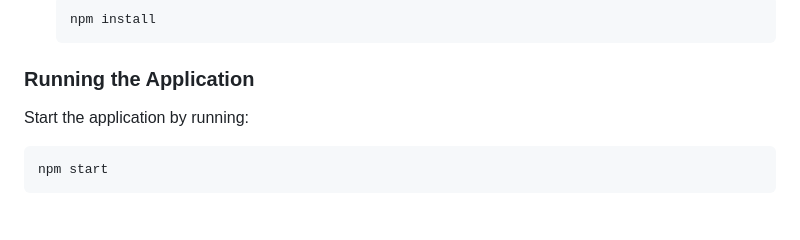
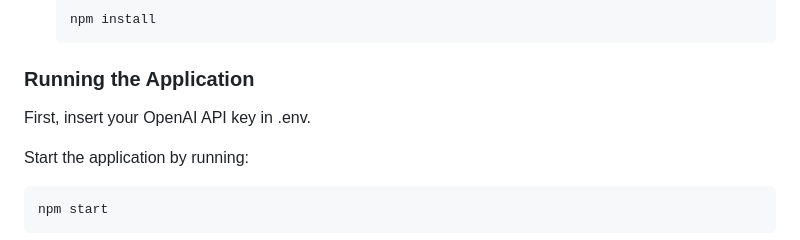
Before and after one commit to rexzhang123/GPT4-Text-Enhancer, a Markdown page: README.md, the part around the change. GitHub-like rendering; blank space fills up the shorter version.

```diff
--- a/README.md
+++ b/README.md
@@ -35,6 +35,9 @@ Before you begin, ensure you have the following installed:
        npm install
 
 ### Running the Application
+
+   First, insert your OpenAI API key in .env.
+
    Start the application by running:
 
     npm start
```
